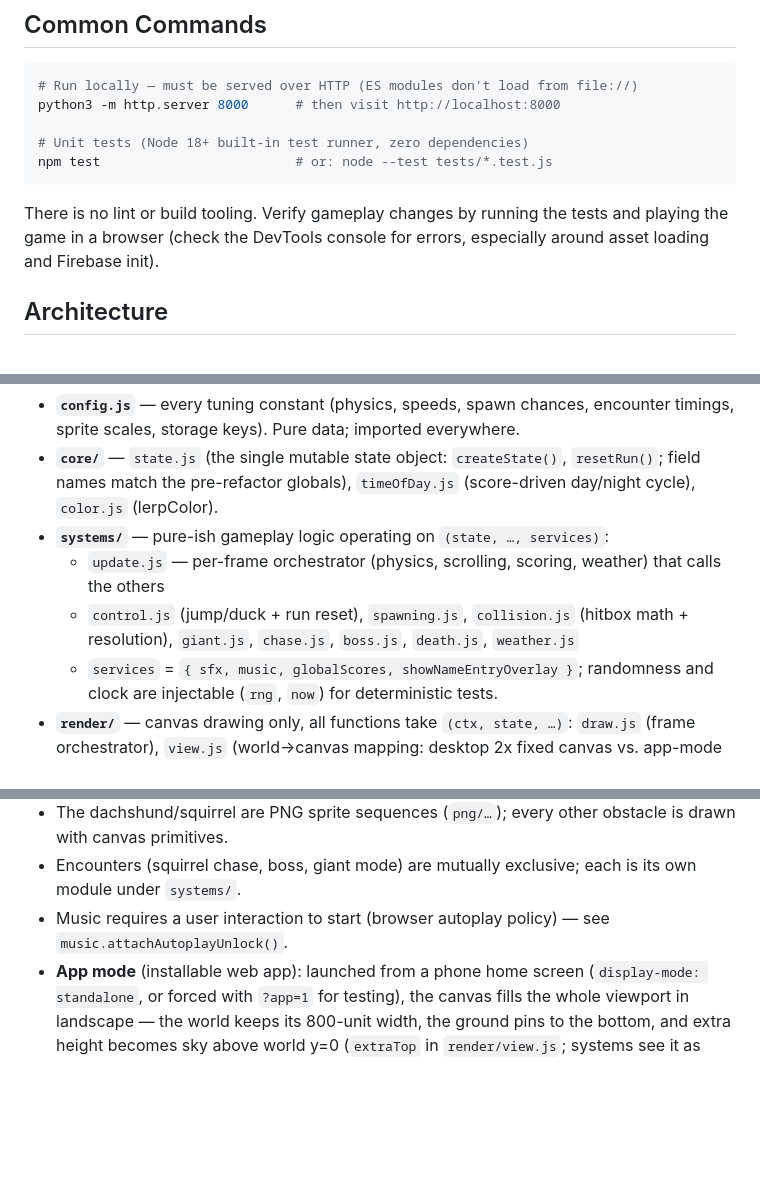
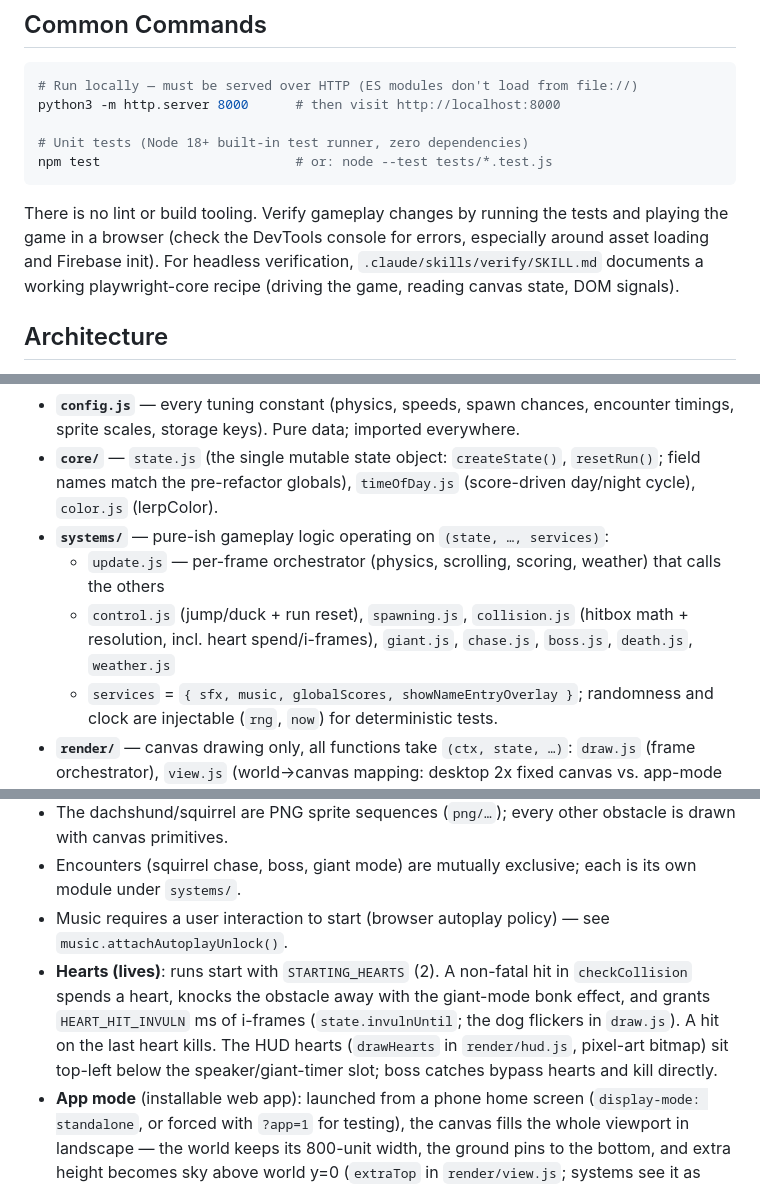
Before and after one commit to execdd17/dachshund-dash, a Markdown page: CLAUDE.md, 3 parts joined by grey strips. GitHub-like rendering; blank space fills up the shorter version.

Commit message:
Document hearts system and headless verify recipe in CLAUDE.md
Co-Authored-By: Claude Fable 5 <noreply@anthropic.com>
Claude-Session: https://claude.ai/code/session_01Ju7wBcwR72EcH3eDc8B9Xt

````diff
--- a/CLAUDE.md
+++ b/CLAUDE.md
@@ -18,7 +18,7 @@ python3 -m http.server 8000      # then visit http://localhost:8000
 npm test                         # or: node --test tests/*.test.js
 ```
 
-There is no lint or build tooling. Verify gameplay changes by running the tests and playing the game in a browser (check the DevTools console for errors, especially around asset loading and Firebase init).
+There is no lint or build tooling. Verify gameplay changes by running the tests and playing the game in a browser (check the DevTools console for errors, especially around asset loading and Firebase init). For headless verification, `.claude/skills/verify/SKILL.md` documents a working playwright-core recipe (driving the game, reading canvas state, DOM signals).
 
 ## Architecture
 
@@ -30,7 +30,7 @@ The code is layered so that game logic never touches the DOM, canvas, or Web Aud
 - **`core/`** — `state.js` (the single mutable state object: `createState()`, `resetRun()`; field names match the pre-refactor globals), `timeOfDay.js` (score-driven day/night cycle), `color.js` (lerpColor).
 - **`systems/`** — pure-ish gameplay logic operating on `(state, …, services)`:
   - `update.js` — per-frame orchestrator (physics, scrolling, scoring, weather) that calls the others
-  - `control.js` (jump/duck + run reset), `spawning.js`, `collision.js` (hitbox math + resolution), `giant.js`, `chase.js`, `boss.js`, `death.js`, `weather.js`
+  - `control.js` (jump/duck + run reset), `spawning.js`, `collision.js` (hitbox math + resolution, incl. heart spend/i-frames), `giant.js`, `chase.js`, `boss.js`, `death.js`, `weather.js`
   - `services` = `{ sfx, music, globalScores, showNameEntryOverlay }`; randomness and clock are injectable (`rng`, `now`) for deterministic tests.
 - **`render/`** — canvas drawing only, all functions take `(ctx, state, …)`: `draw.js` (frame orchestrator), `view.js` (world→canvas mapping: desktop 2x fixed canvas vs. app-mode full-bleed sizing, extended sky, safe-area insets), `background.js`, `obstacles.js` (incl. the per-type/skin dispatch in `drawObstacle`), `actors.js` (dog/squirrel sprites + cosmetic overlays), `effects.js`, `hud.js`, `primitives.js`.
 - **`audio/`** — `sfx.js` (Web Audio-synthesized effects behind a `createSfx()` interface; `createSilentSfx()` for tests) and `music.js` (normal + giant-mode EDM tracks, autoplay unlock, `createSilentMusic()` for tests).
@@ -49,6 +49,7 @@ The code is layered so that game logic never touches the DOM, canvas, or Web Aud
 - The dachshund/squirrel are PNG sprite sequences (`png/…`); every other obstacle is drawn with canvas primitives.
 - Encounters (squirrel chase, boss, giant mode) are mutually exclusive; each is its own module under `systems/`.
 - Music requires a user interaction to start (browser autoplay policy) — see `music.attachAutoplayUnlock()`.
+- **Hearts (lives)**: runs start with `STARTING_HEARTS` (2). A non-fatal hit in `checkCollision` spends a heart, knocks the obstacle away with the giant-mode bonk effect, and grants `HEART_HIT_INVULN` ms of i-frames (`state.invulnUntil`; the dog flickers in `draw.js`). A hit on the last heart kills. The HUD hearts (`drawHearts` in `render/hud.js`, pixel-art bitmap) sit top-left below the speaker/giant-timer slot; boss catches bypass hearts and kill directly.
 - **App mode** (installable web app): launched from a phone home screen (`display-mode: standalone`, or forced with `?app=1` for testing), the canvas fills the whole viewport in landscape — the world keeps its 800-unit width, the ground pins to the bottom, and extra height becomes sky above world y=0 (`extraTop` in `render/view.js`; systems see it as `state.skyTop ≤ 0`). Portrait shows a rotate prompt plus the leaderboard. Desktop and plain mobile-browser views keep the classic fixed 1600×500 canvas. `manifest.json` + `icons/` provide the home-screen install metadata.
 
 ### Extending the game
````
